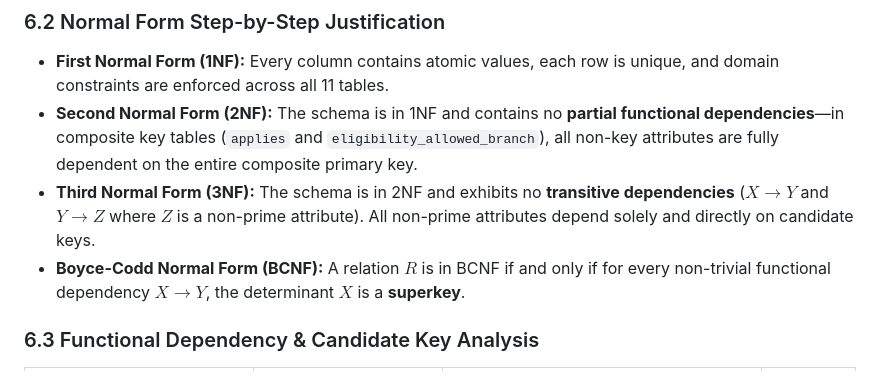
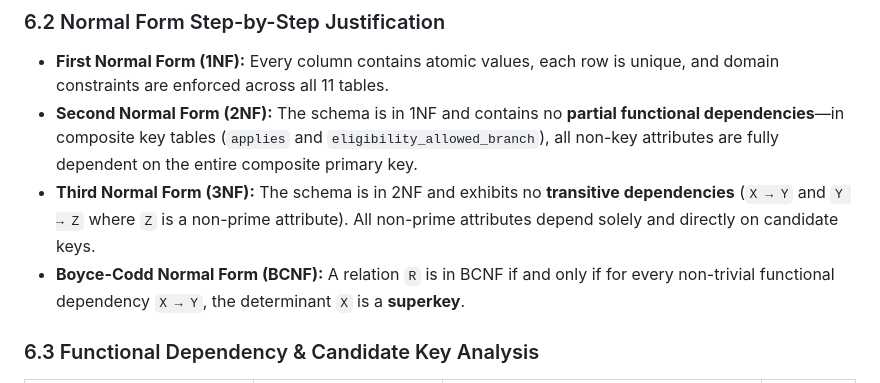
Before and after one commit to K-LAXMIVIGNESH/Collage-Placement-Portal, a Markdown page: README.md, the part around the change. GitHub-like rendering.

Commit message:
docs: finalize markdown rendering, eliminate LaTeX math wrappers in favor of unicode

```diff
--- a/README.md
+++ b/README.md
@@ -456,8 +456,8 @@ where `allowed_branch` contained non-atomic comma-separated strings (e.g., `'CSE
 ### 6.2 Normal Form Step-by-Step Justification
 * **First Normal Form (1NF):** Every column contains atomic values, each row is unique, and domain constraints are enforced across all 11 tables.
 * **Second Normal Form (2NF):** The schema is in 1NF and contains no **partial functional dependencies**—in composite key tables (`applies` and `eligibility_allowed_branch`), all non-key attributes are fully dependent on the entire composite primary key.
-* **Third Normal Form (3NF):** The schema is in 2NF and exhibits no **transitive dependencies** ($X \rightarrow Y$ and $Y \rightarrow Z$ where $Z$ is a non-prime attribute). All non-prime attributes depend solely and directly on candidate keys.
-* **Boyce-Codd Normal Form (BCNF):** A relation $R$ is in BCNF if and only if for every non-trivial functional dependency $X \rightarrow Y$, the determinant $X$ is a **superkey**.
+* **Third Normal Form (3NF):** The schema is in 2NF and exhibits no **transitive dependencies** (`X → Y` and `Y → Z` where `Z` is a non-prime attribute). All non-prime attributes depend solely and directly on candidate keys.
+* **Boyce-Codd Normal Form (BCNF):** A relation `R` is in BCNF if and only if for every non-trivial functional dependency `X → Y`, the determinant `X` is a **superkey**.
 
 ### 6.3 Functional Dependency & Candidate Key Analysis
 | Relation | Candidate Key(s) | Verified Functional Dependencies (FDs) | Normal Form |
```
